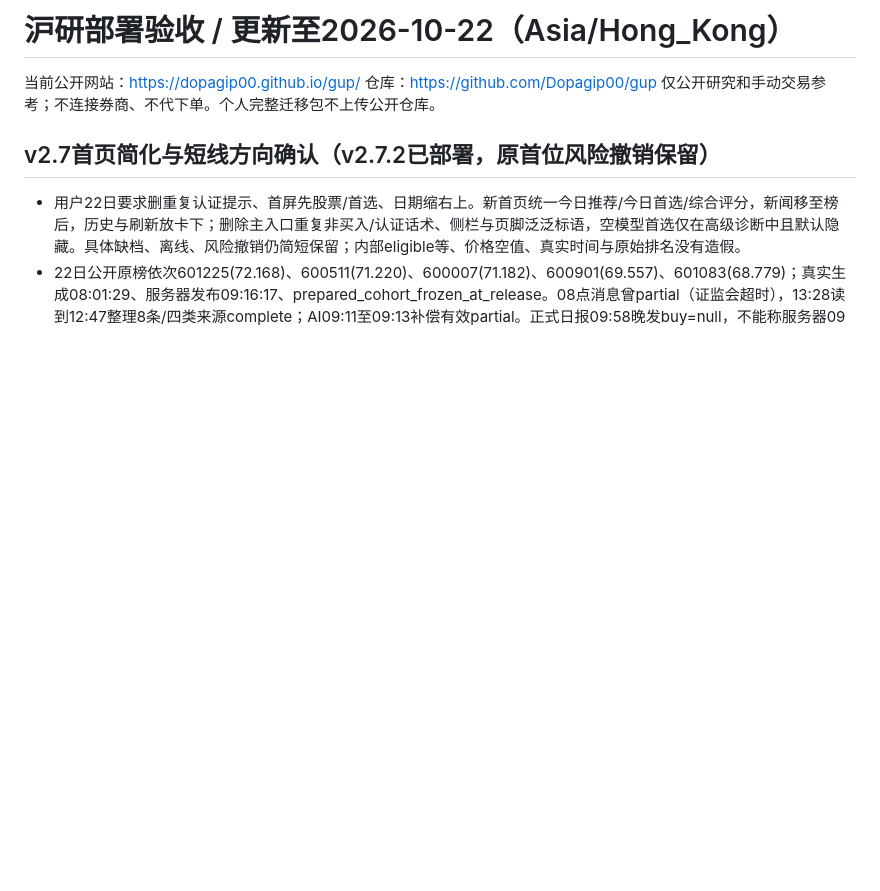
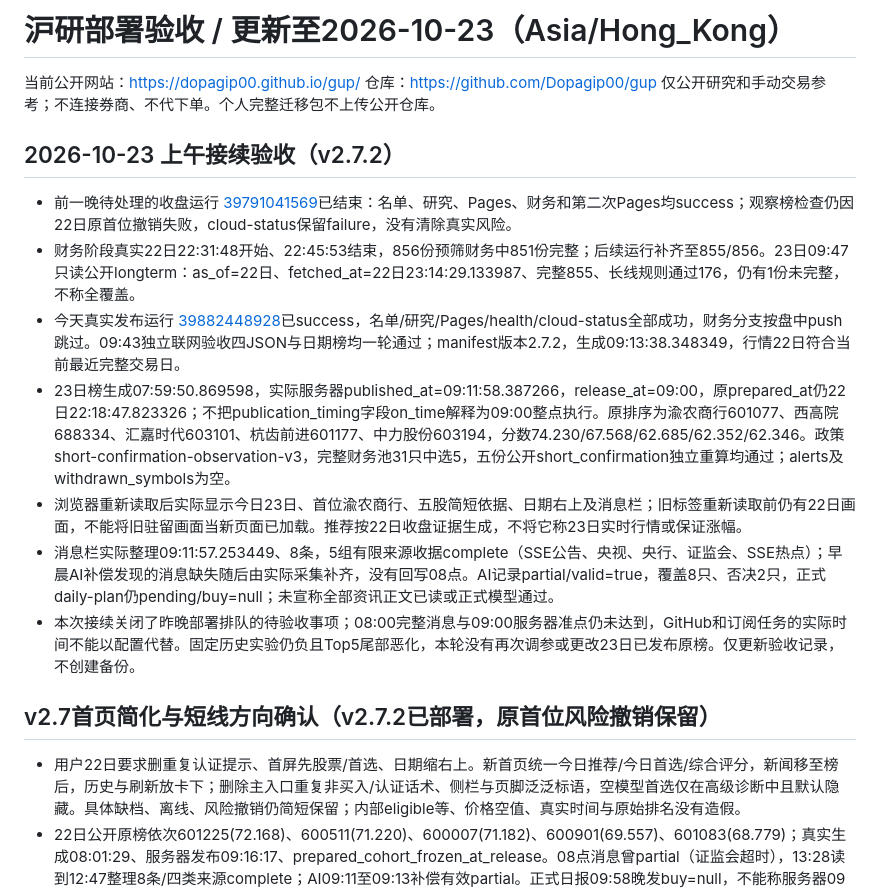
Before and after one commit to Dopagip00/gup, a Markdown page: DEPLOYMENT_STATUS.md, the part around the change. Rendered like a GitHub page; blank space fills up the shorter version.

Commit message:
Record October 23 live ranking and completed close deployment acceptance

```diff
--- a/DEPLOYMENT_STATUS.md
+++ b/DEPLOYMENT_STATUS.md
@@ -1,8 +1,18 @@
-# 沪研部署验收 / 更新至2026-10-22（Asia/Hong_Kong）
+# 沪研部署验收 / 更新至2026-10-23（Asia/Hong_Kong）
 
 当前公开网站：https://dopagip00.github.io/gup/
 仓库：https://github.com/Dopagip00/gup
 仅公开研究和手动交易参考；不连接券商、不代下单。个人完整迁移包不上传公开仓库。
+
+## 2026-10-23 上午接续验收（v2.7.2）
+
+- 前一晚待处理的收盘运行 [39791041569](https://github.com/Dopagip00/gup/actions/runs/39791041569)已结束：名单、研究、Pages、财务和第二次Pages均success；观察榜检查仍因22日原首位撤销失败，cloud-status保留failure，没有清除真实风险。
+- 财务阶段真实22日22:31:48开始、22:45:53结束，856份预筛财务中851份完整；后续运行补齐至855/856。23日09:47只读公开longterm：as_of=22日、fetched_at=22日23:14:29.133987、完整855、长线规则通过176，仍有1份未完整，不称全覆盖。
+- 今天真实发布运行 [39882448928](https://github.com/Dopagip00/gup/actions/runs/39882448928)已success，名单/研究/Pages/health/cloud-status全部成功，财务分支按盘中push跳过。09:43独立联网验收四JSON与日期榜均一轮通过；manifest版本2.7.2，生成09:13:38.348349，行情22日符合当前最近完整交易日。
+- 23日榜生成07:59:50.869598，实际服务器published_at=09:11:58.387266，release_at=09:00，原prepared_at仍22日22:18:47.823326；不把publication_timing字段on_time解释为09:00整点执行。原排序为渝农商行601077、西高院688334、汇嘉时代603101、杭齿前进601177、中力股份603194，分数74.230/67.568/62.685/62.352/62.346。政策short-confirmation-observation-v3，完整财务池31只中选5，五份公开short_confirmation独立重算均通过；alerts及withdrawn_symbols为空。
+- 浏览器重新读取后实际显示今日23日、首位渝农商行、五股简短依据、日期右上及消息栏；旧标签重新读取前仍有22日画面，不能将旧驻留画面当新页面已加载。推荐按22日收盘证据生成，不将它称23日实时行情或保证涨幅。
+- 消息栏实际整理09:11:57.253449、8条，5组有限来源收据complete（SSE公告、央视、央行、证监会、SSE热点）；早晨AI补偿发现的消息缺失随后由实际采集补齐，没有回写08点。AI记录partial/valid=true，覆盖8只、否决2只，正式daily-plan仍pending/buy=null；未宣称全部资讯正文已读或正式模型通过。
+- 本次接续关闭了昨晚部署排队的待验收事项；08:00完整消息与09:00服务器准点仍未达到，GitHub和订阅任务的实际时间不能以配置代替。固定历史实验仍负且Top5尾部恶化，本轮没有再次调参或更改23日已发布原榜。仅更新验收记录，不创建备份。
 
 ## v2.7首页简化与短线方向确认（v2.7.2已部署，原首位风险撤销保留）
 
```
